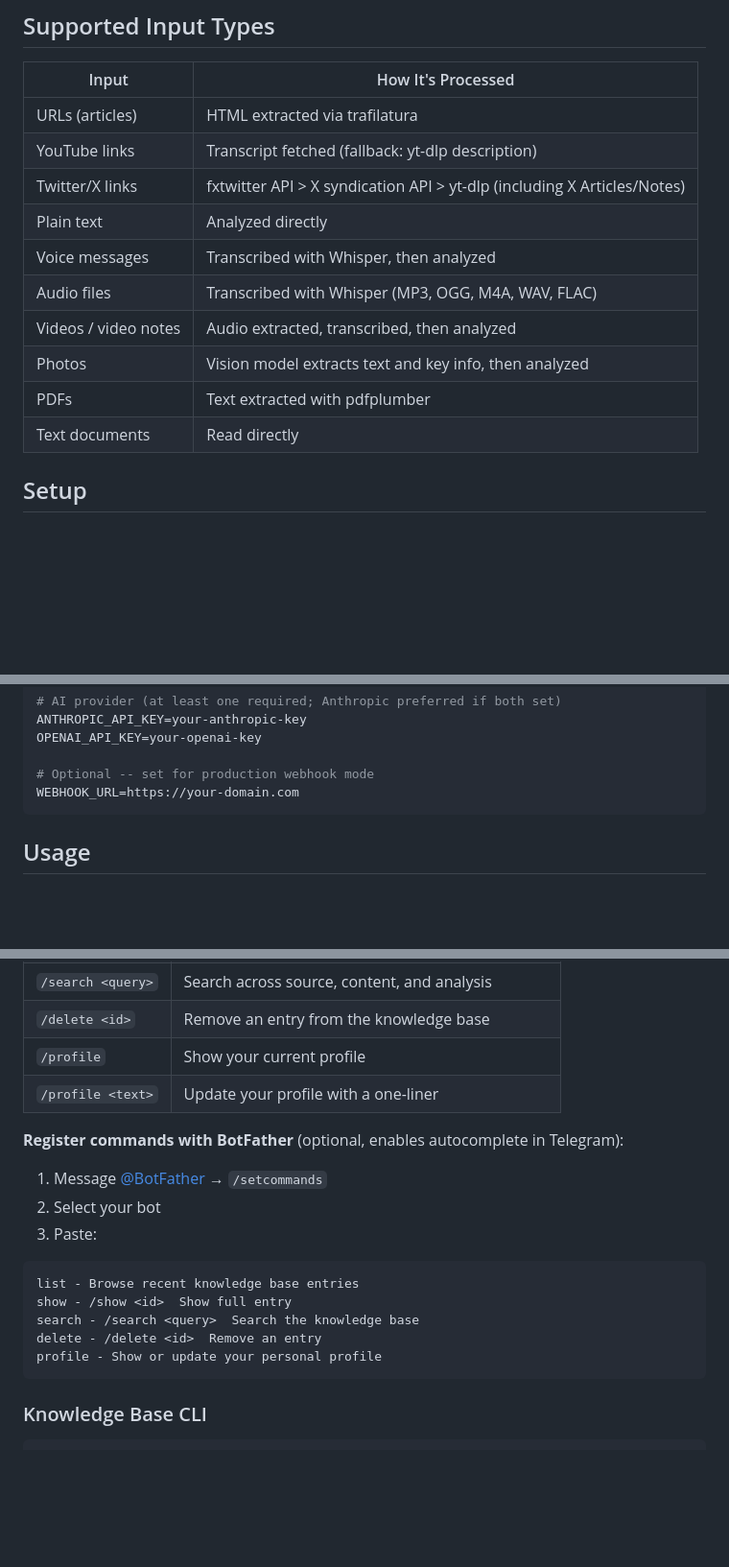
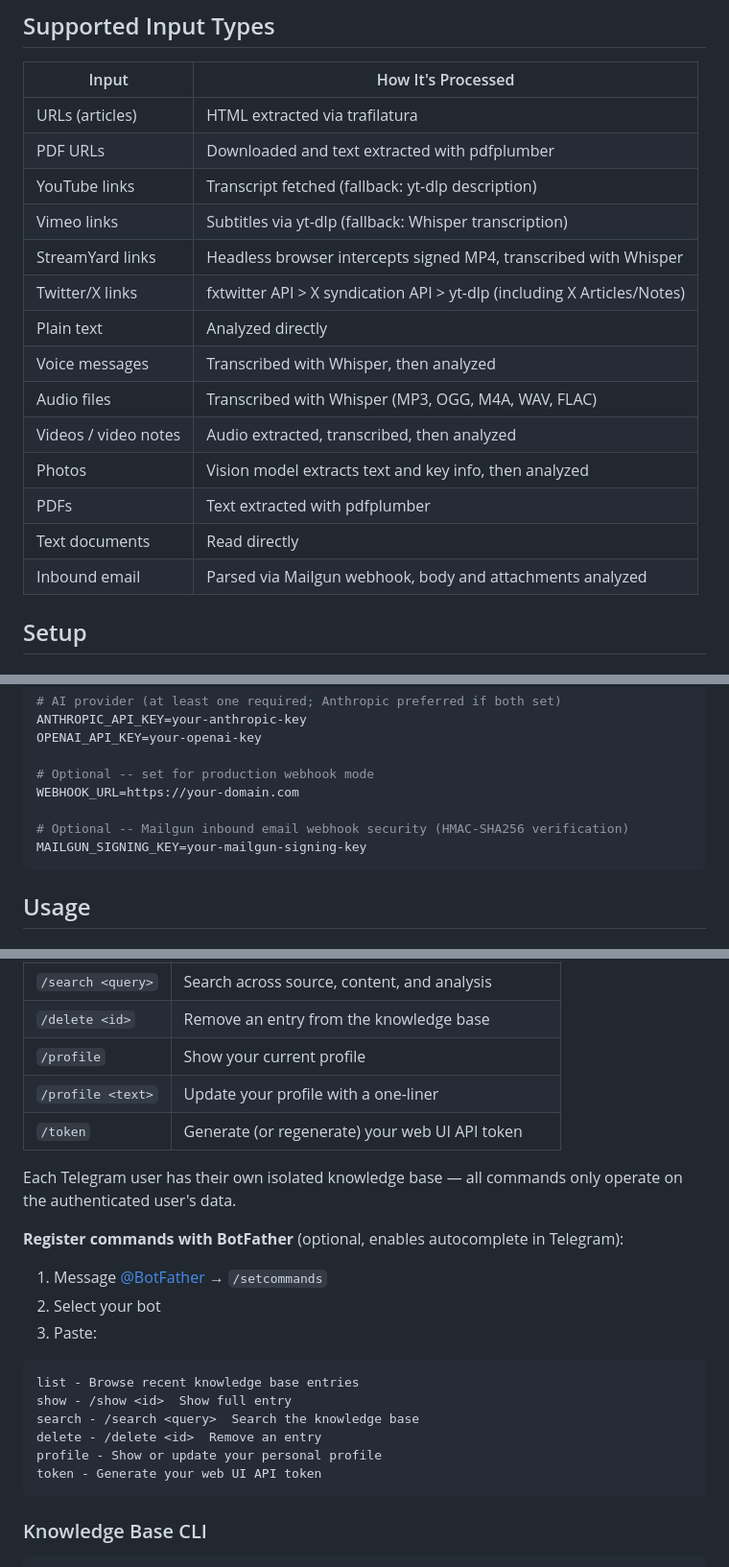
Before and after one commit to aziq/research-companion, a Markdown page: README.md, 3 parts joined by grey strips. Shown at 96% size. Rendered like a GitHub page; blank space fills up the shorter version.

````diff
--- a/README.md
+++ b/README.md
@@ -15,7 +15,10 @@ A Telegram bot that acts as a personal AI research analyst. Send it links, artic
 | Input | How It's Processed |
 |---|---|
 | URLs (articles) | HTML extracted via trafilatura |
+| PDF URLs | Downloaded and text extracted with pdfplumber |
 | YouTube links | Transcript fetched (fallback: yt-dlp description) |
+| Vimeo links | Subtitles via yt-dlp (fallback: Whisper transcription) |
+| StreamYard links | Headless browser intercepts signed MP4, transcribed with Whisper |
 | Twitter/X links | fxtwitter API > X syndication API > yt-dlp (including X Articles/Notes) |
 | Plain text | Analyzed directly |
 | Voice messages | Transcribed with Whisper, then analyzed |
@@ -24,6 +27,7 @@ A Telegram bot that acts as a personal AI research analyst. Send it links, artic
 | Photos | Vision model extracts text and key info, then analyzed |
 | PDFs | Text extracted with pdfplumber |
 | Text documents | Read directly |
+| Inbound email | Parsed via Mailgun webhook, body and attachments analyzed |
 
 ## Setup
 
@@ -64,6 +68,9 @@ OPENAI_API_KEY=your-openai-key
 
 # Optional -- set for production webhook mode
 WEBHOOK_URL=https://your-domain.com
+
+# Optional -- Mailgun inbound email webhook security (HMAC-SHA256 verification)
+MAILGUN_SIGNING_KEY=your-mailgun-signing-key
 ```
 
 ## Usage
@@ -97,6 +104,9 @@ Once the bot is running, use these commands inside the Telegram chat:
 | `/delete <id>` | Remove an entry from the knowledge base |
 | `/profile` | Show your current profile |
 | `/profile <text>` | Update your profile with a one-liner |
+| `/token` | Generate (or regenerate) your web UI API token |
+
+Each Telegram user has their own isolated knowledge base — all commands only operate on the authenticated user's data.
 
 **Register commands with BotFather** (optional, enables autocomplete in Telegram):
 
@@ -110,6 +120,7 @@ show - /show <id>  Show full entry
 search - /search <query>  Search the knowledge base
 delete - /delete <id>  Remove an entry
 profile - Show or update your personal profile
+token - Generate your web UI API token
 ```
 
 ### Knowledge Base CLI
````
Also changed, not shown: other parts of README.md (+36 -2 lines).
